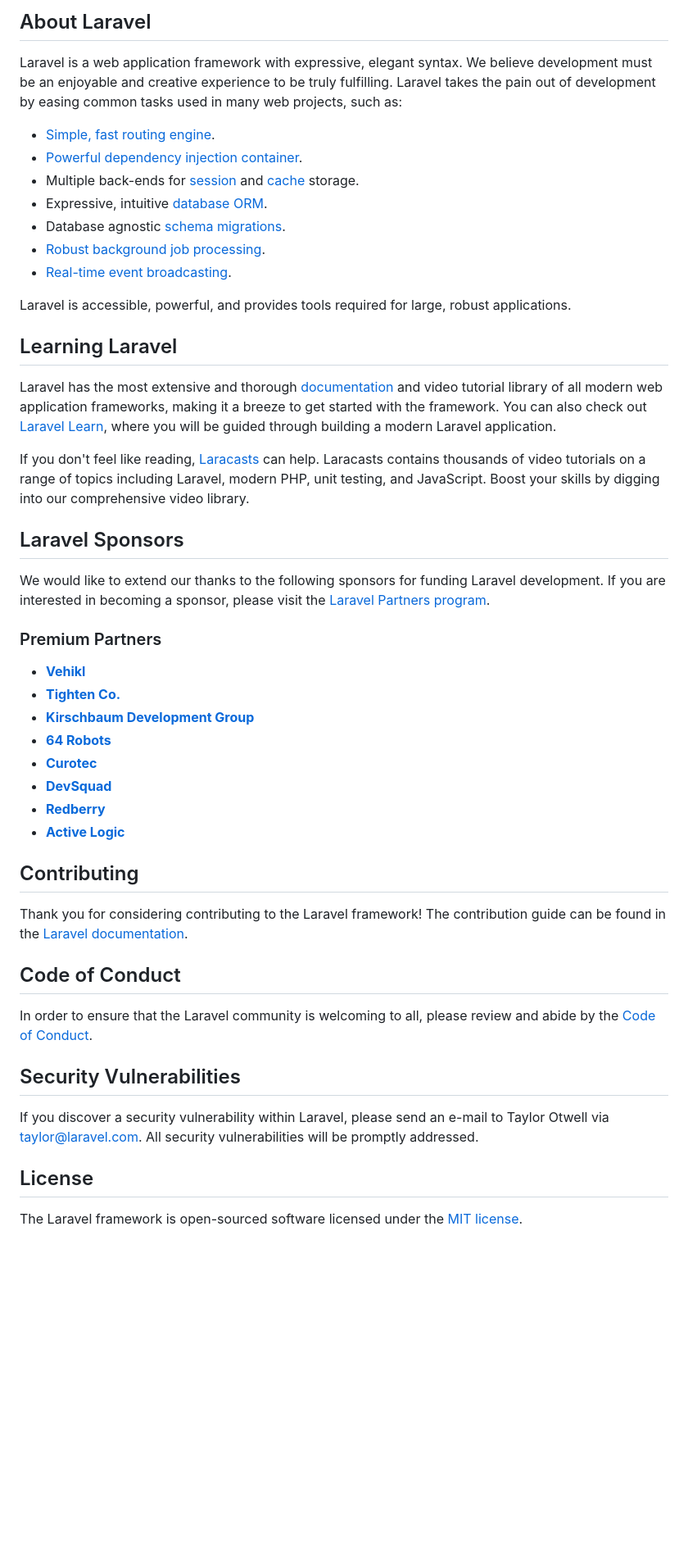
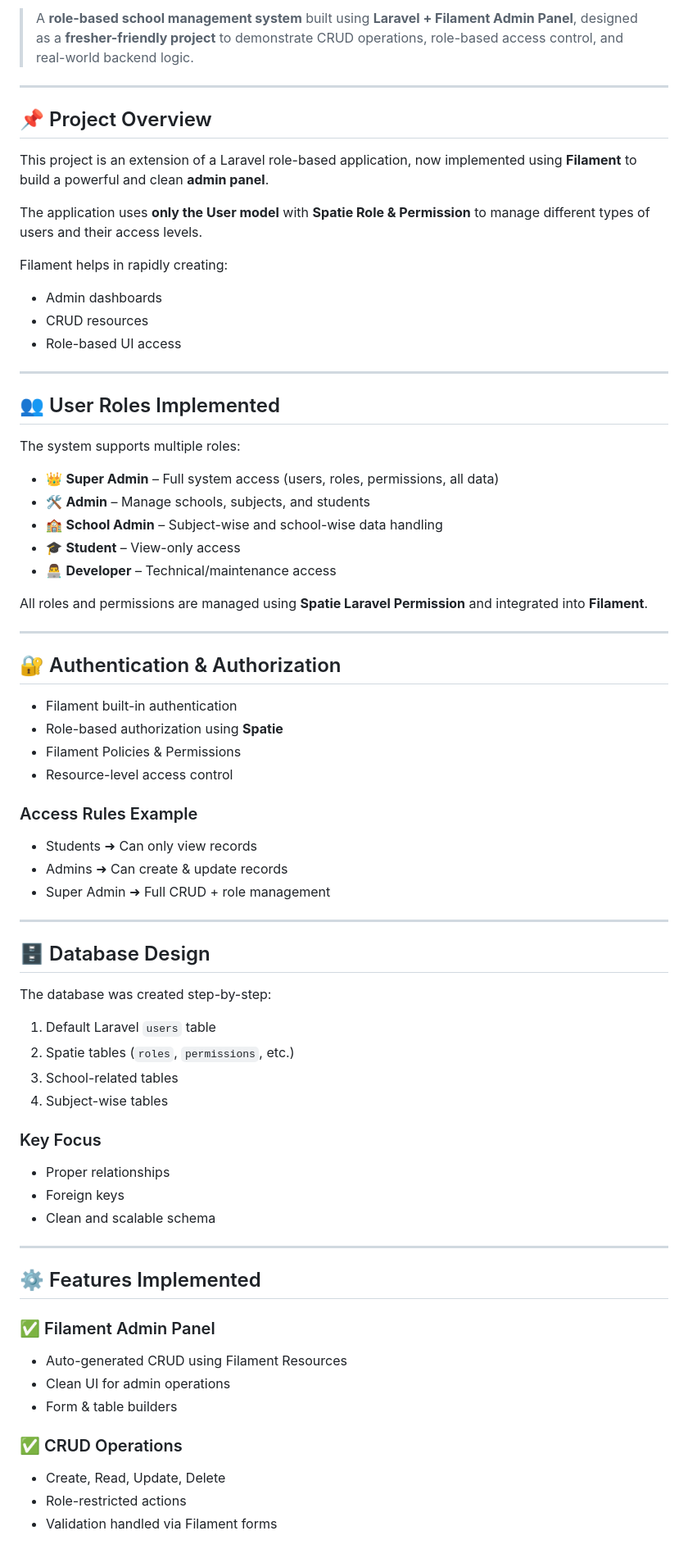
Before and after one commit to vinay070403/Filament, a Markdown page: README.md, the part around one of its changes. Shown at 82% size. GitHub-like rendering; blank space fills up the shorter version.

Commit message:
Revise README with project details and setup instructions
Updated README to include project overview, features, installation steps, and developer information.

```diff
--- a/README.md
+++ b/README.md
@@ -9,51 +8,79 @@
 
-## About Laravel
+> A **role-based school management system** built using **Laravel + Filament Admin Panel**, designed as a **fresher-friendly project** to demonstrate CRUD operations, role-based access control, and real-world backend logic.
 
-Laravel is a web application framework with expressive, elegant syntax. We believe development must be an enjoyable and creative experience to be truly fulfilling. Laravel takes the pain out of development by easing common tasks used in many web projects, such as:
+---
 
-- [Simple, fast routing engine](https://laravel.com/docs/routing).
-- [Powerful dependency injection container](https://laravel.com/docs/container).
-- Multiple back-ends for [session](https://laravel.com/docs/session) and [cache](https://laravel.com/docs/cache) storage.
-- Expressive, intuitive [database ORM](https://laravel.com/docs/eloquent).
-- Database agnostic [schema migrations](https://laravel.com/docs/migrations).
-- [Robust background job processing](https://laravel.com/docs/queues).
-- [Real-time event broadcasting](https://laravel.com/docs/broadcasting).
+## 📌 Project Overview
 
-Laravel is accessible, powerful, and provides tools required for large, robust applications.
+This project is an extension of a Laravel role-based application, now implemented using **Filament** to build a powerful and clean **admin panel**.
 
-## Learning Laravel
+The application uses **only the User model** with **Spatie Role & Permission** to manage different types of users and their access levels.
 
-Laravel has the most extensive and thorough [documentation](https://laravel.com/docs) and video tutorial library of all modern web application frameworks, making it a breeze to get started with the framework. You can also check out [Laravel Learn](https://laravel.com/learn), where you will be guided through building a modern Laravel application.
+Filament helps in rapidly creating:
 
-If you don't feel like reading, [Laracasts](https://laracasts.com) can help. Laracasts contains thousands of video tutorials on a range of topics including Laravel, modern PHP, unit testing, and JavaScript. Boost your skills by digging into our comprehensive video library.
+* Admin dashboards
+* CRUD resources
+* Role-based UI access
 
-## Laravel Sponsors
+---
 
-We would like to extend our thanks to the following sponsors for funding Laravel development. If you are interested in becoming a sponsor, please visit the [Laravel Partners program](https://partners.laravel.com).
+## 👥 User Roles Implemented
 
-### Premium Partners
+The system supports multiple roles:
 
-- **[Vehikl](https://vehikl.com)**
-- **[Tighten Co.](https://tighten.co)**
-- **[Kirschbaum Development Group](https://kirschbaumdevelopment.com)**
-- **[64 Robots](https://64robots.com)**
-- **[Curotec](https://www.curotec.com/services/technologies/laravel)**
-- **[DevSquad](https://devsquad.com/hire-laravel-developers)**
-- **[Redberry](https://redberry.international/laravel-development)**
-- **[Active Logic](https://activelogic.com)**
+* 👑 **Super Admin** – Full system access (users, roles, permissions, all data)
+* 🛠 **Admin** – Manage schools, subjects, and students
+* 🏫 **School Admin** – Subject-wise and school-wise data handling
+* 🎓 **Student** – View-only access
+* 👨‍💻 **Developer** – Technical/maintenance access
 
-## Contributing
+All roles and permissions are managed using **Spatie Laravel Permission** and integrated into **Filament**.
 
-Thank you for considering contributing to the Laravel framework! The contribution guide can be found in the [Laravel documentation](https://laravel.com/docs/contributions).
+---
 
-## Code of Conduct
+## 🔐 Authentication & Authorization
 
-In order to ensure that the Laravel community is welcoming to all, please review and abide by the [Code of Conduct](https://laravel.com/docs/contributions#code-of-conduct).
+* Filament built-in authentication
+* Role-based authorization using **Spatie**
+* Filament Policies & Permissions
+* Resource-level access control
 
-## Security Vulnerabilities
+### Access Rules Example
 
-If you discover a security vulnerability within Laravel, please send an e-mail to Taylor Otwell via [taylor@laravel.com](mailto:taylor@laravel.com). All security vulnerabilities will be promptly addressed.
+* Students ➜ Can only view records
+* Admins ➜ Can create & update records
+* Super Admin ➜ Full CRUD + role management
 
-## License
+---
 
-The Laravel framework is open-sourced software licensed under the [MIT license](https://opensource.org/licenses/MIT).
+## 🗄 Database Design
+
+The database was created step-by-step:
+
+1. Default Laravel `users` table
+2. Spatie tables (`roles`, `permissions`, etc.)
+3. School-related tables
+4. Subject-wise tables
+
+### Key Focus
+
+* Proper relationships
+* Foreign keys
+* Clean and scalable schema
+
+---
+
+## ⚙️ Features Implemented
+
+### ✅ Filament Admin Panel
+
+* Auto-generated CRUD using Filament Resources
+* Clean UI for admin operations
+* Form & table builders
+
+### ✅ CRUD Operations
+
+* Create, Read, Update, Delete
+* Role-restricted actions
+* Validation handled via Filament forms
+
```
Also changed, not shown: other parts of README.md (+124 -7 lines).
